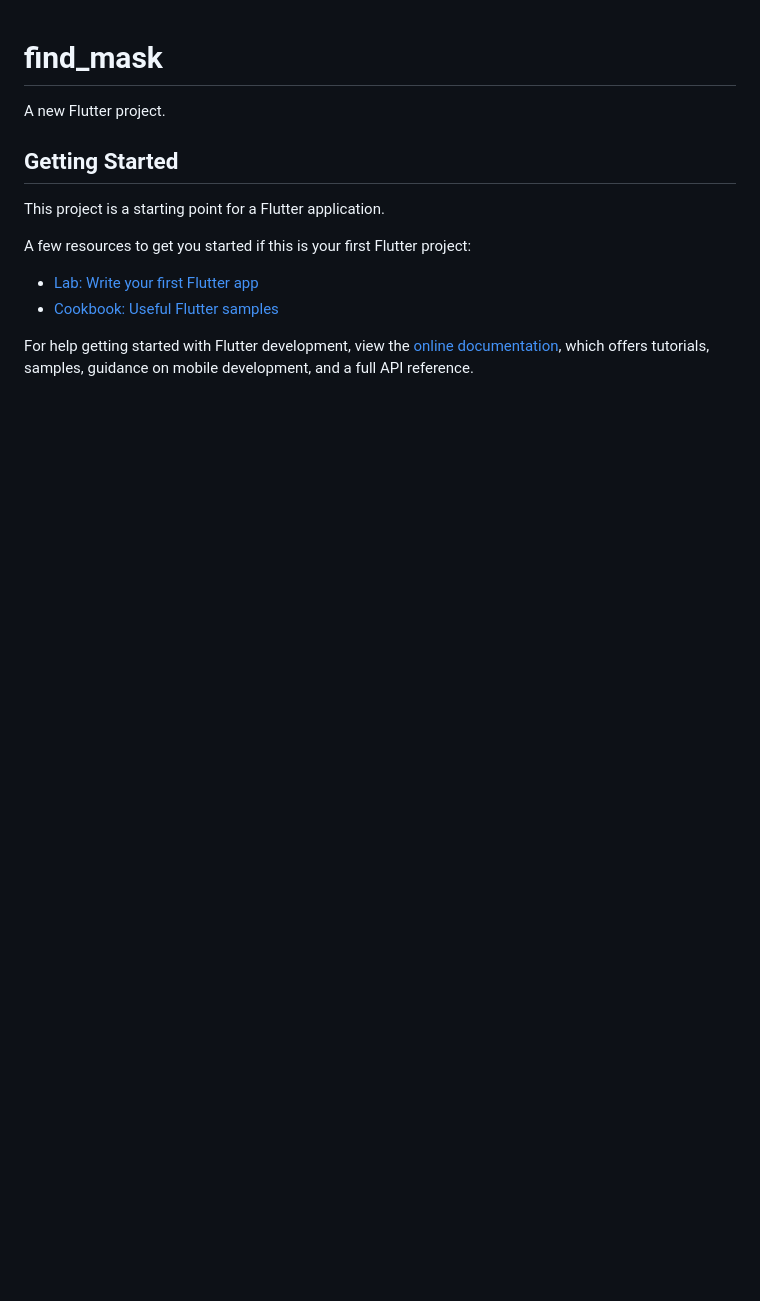
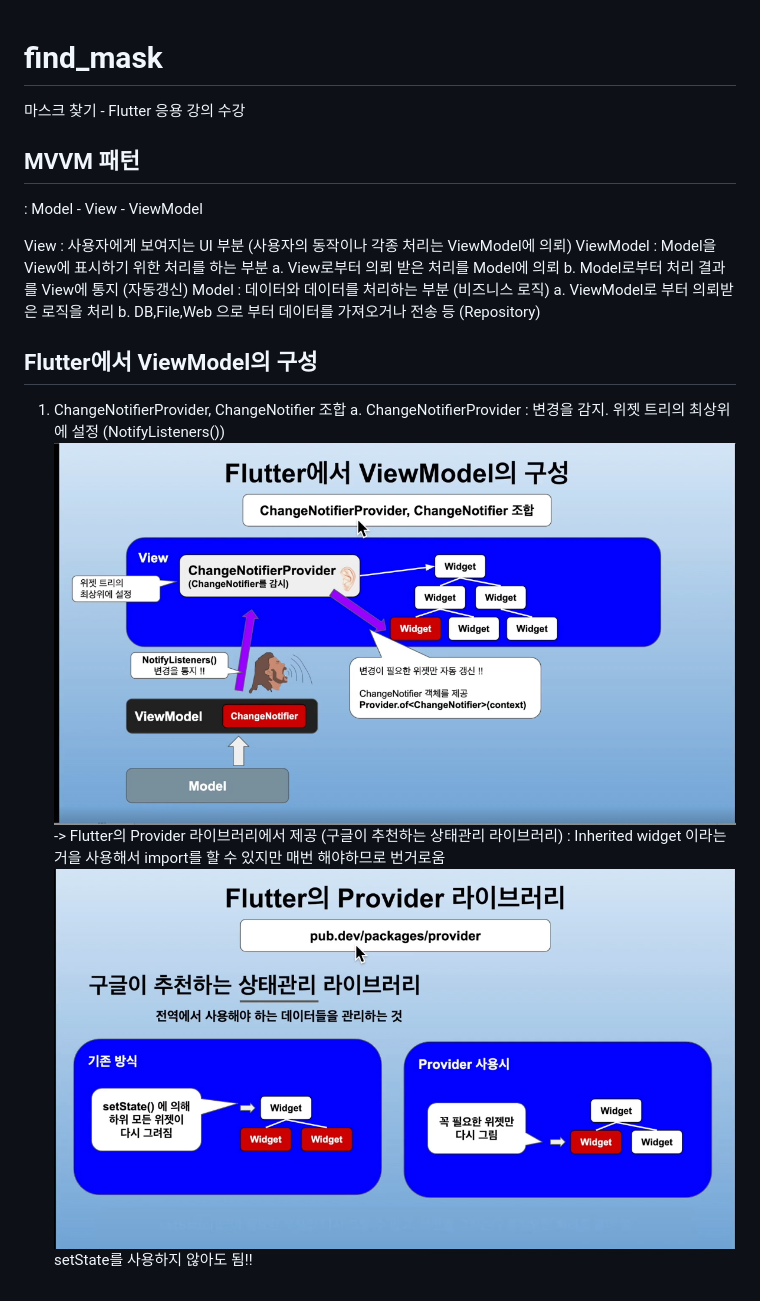
Before and after one commit to soleu/find_mask, a Markdown page: README.md, the part around the change. Drawn GitHub-style; pictures changed too: img.png (added), img_1.png (added); blank space fills up the shorter version.

Commit message:
provider 적용 전

```diff
--- a/README.md
+++ b/README.md
@@ -1,16 +1,25 @@
 # find_mask
 
-A new Flutter project.
+마스크 찾기 - Flutter 응용 강의 수강
 
-## Getting Started
+## MVVM 패턴
+: Model - View - ViewModel
 
-This project is a starting point for a Flutter application.
+View : 사용자에게 보여지는 UI 부분 (사용자의 동작이나 각종 처리는 ViewModel에 의뢰)
+ViewModel : Model을 View에 표시하기 위한 처리를 하는 부분
+a. View로부터 의뢰 받은 처리를 Model에 의뢰
+b. Model로부터 처리 결과를 View에 통지 (자동갱신)
+Model : 데이터와 데이터를 처리하는 부분 (비즈니스 로직)
+a. ViewModel로 부터 의뢰받은 로직을 처리
+b. DB,File,Web 으로 부터 데이터를 가져오거나 전송 등 (Repository)
 
-A few resources to get you started if this is your first Flutter project:
 
-- [Lab: Write your first Flutter app](https://docs.flutter.dev/get-started/codelab)
-- [Cookbook: Useful Flutter samples](https://docs.flutter.dev/cookbook)
 
-For help getting started with Flutter development, view the
-[online documentation](https://docs.flutter.dev/), which offers tutorials,
-samples, guidance on mobile development, and a full API reference.
+## Flutter에서 ViewModel의 구성
+1. ChangeNotifierProvider, ChangeNotifier 조합
+a. ChangeNotifierProvider : 변경을 감지. 위젯 트리의 최상위에 설정 (NotifyListeners())
+![img.png](img.png)
+-> Flutter의 Provider 라이브러리에서 제공 (구글이 추천하는 상태관리 라이브러리)
+: Inherited widget 이라는 거을 사용해서 import를 할 수 있지만 매번 해야하므로 번거로움
+![img_1.png](img_1.png)
+setState를 사용하지 않아도 됨!!
```
Also changed, not shown: 3 other files.
